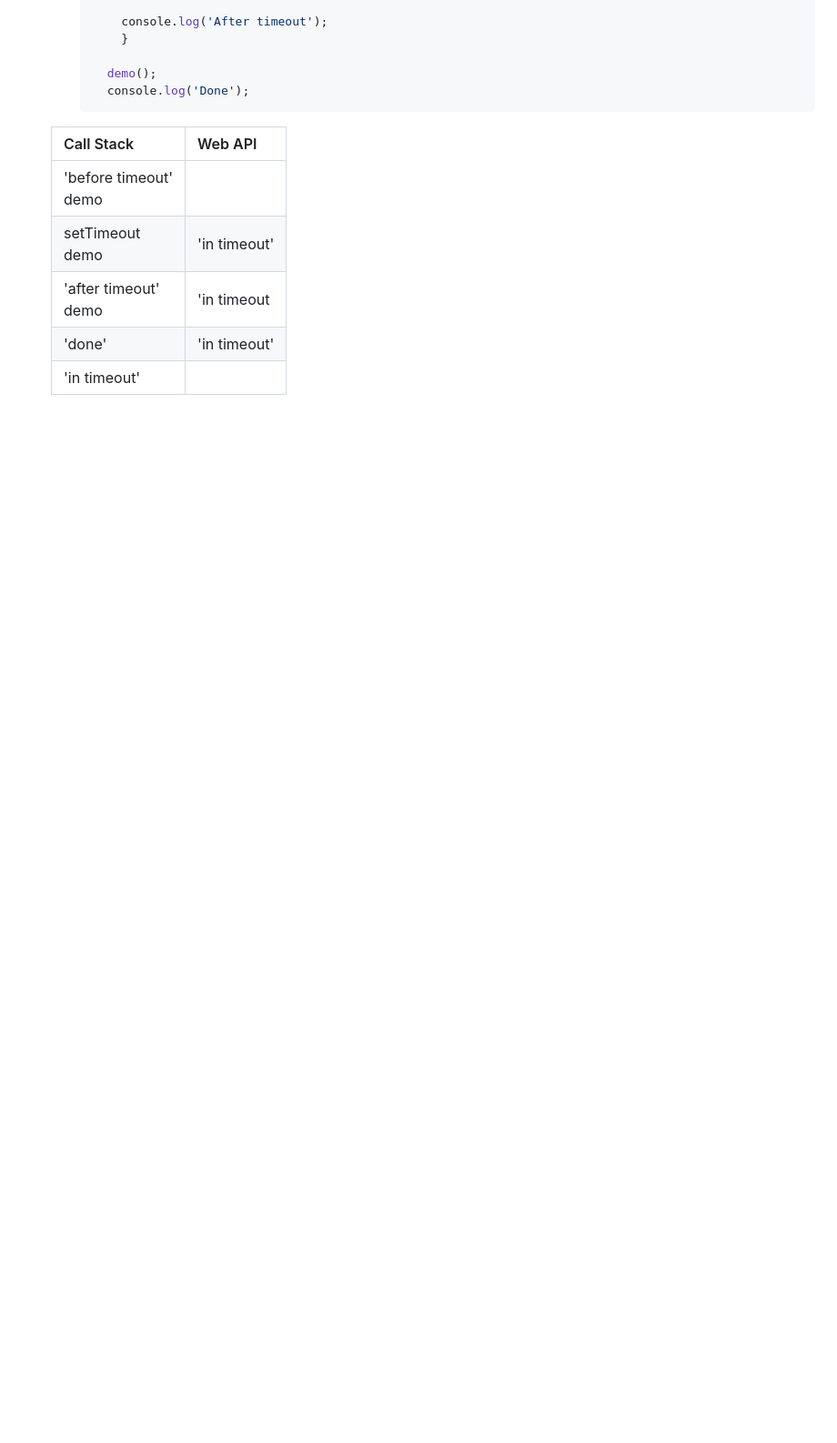
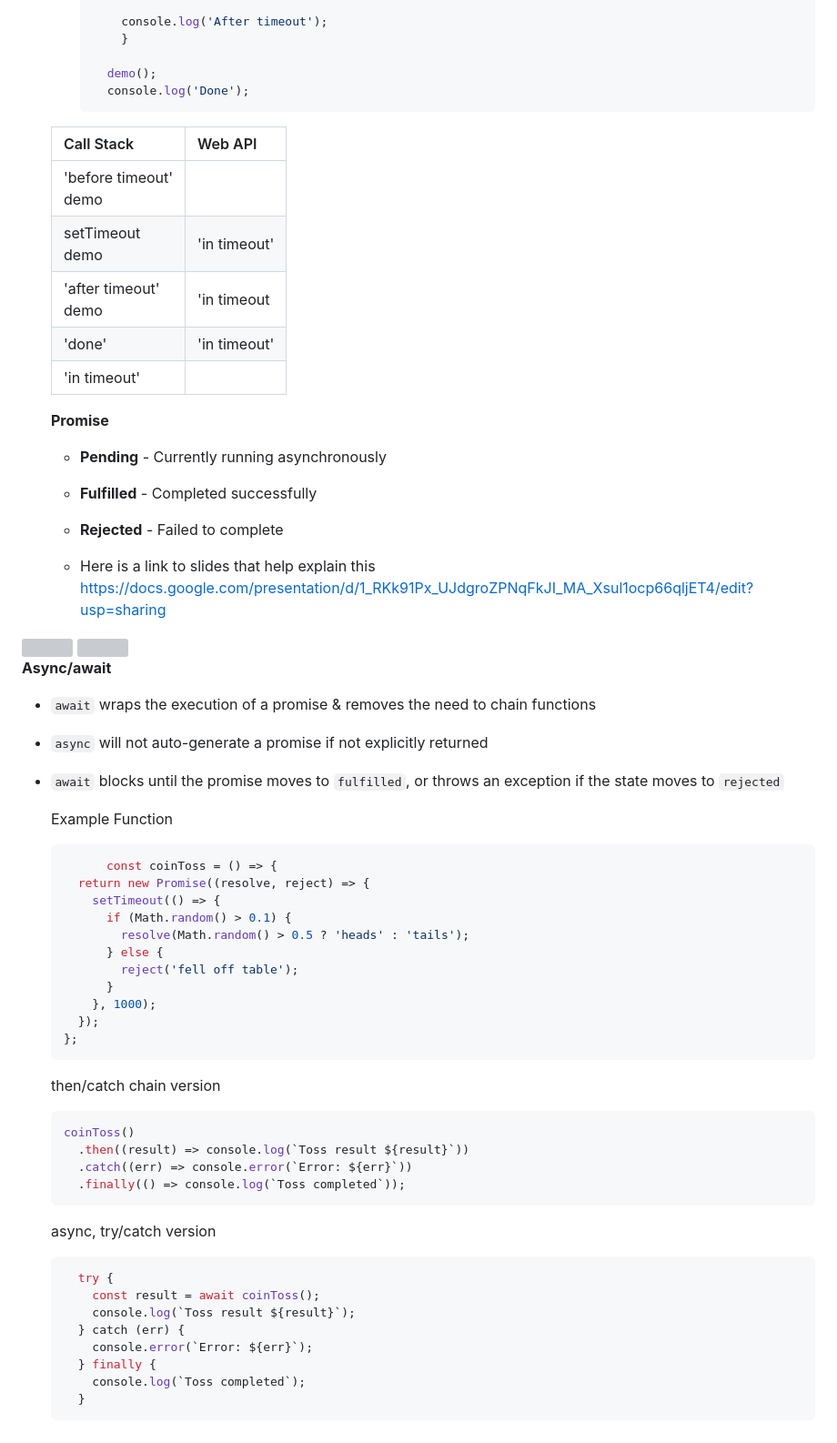
Before and after one commit to lbacigal/startup, a Markdown page: notes.md, the part around the change. Shown at 91% size. Drawn GitHub-style; blank space fills up the shorter version; grey boxes are pictures that could not be loaded.

Commit message:
added more JS notes

````diff
--- a/notes.md
+++ b/notes.md
@@ -798,3 +798,53 @@ for (const el of listElements) {
   | 'after timeout' <div> demo | 'in timeout |
   | 'done' | 'in timeout' |
   | 'in timeout' | |
+
+  **Promise**
+  * __Pending__ - Currently running asynchronously
+  * __Fulfilled__ - Completed successfully
+  * __Rejected__ - Failed to complete
+
+  * Here is a link to slides that help explain this https://docs.google.com/presentation/d/1_RKk91Px_UJdgroZPNqFkJI_MA_Xsul1ocp66qljET4/edit?usp=sharing
+
+<img src='https://miro.medium.com/v2/resize:fit:1024/1*yAFctUA8useVWRbC-nWhBA.png>' >
+<img src='https://i.stack.imgur.com/UX8JM.png'>
+
+  **Async/await**
+  * `await` wraps the execution of a promise & removes the need to chain functions
+  * `async` will not auto-generate a promise if not explicitly returned
+  * `await` blocks until the promise moves to `fulfilled`, or throws an exception if the state moves to `rejected`
+
+    Example Function
+    ```js
+          const coinToss = () => {
+      return new Promise((resolve, reject) => {
+        setTimeout(() => {
+          if (Math.random() > 0.1) {
+            resolve(Math.random() > 0.5 ? 'heads' : 'tails');
+          } else {
+            reject('fell off table');
+          }
+        }, 1000);
+      });
+    };
+    ```
+
+    then/catch chain version
+    ```js
+    coinToss()
+      .then((result) => console.log(`Toss result ${result}`))
+      .catch((err) => console.error(`Error: ${err}`))
+      .finally(() => console.log(`Toss completed`));
+    ```
+
+    async, try/catch version
+    ```js
+      try {
+        const result = await coinToss();
+        console.log(`Toss result ${result}`);
+      } catch (err) {
+        console.error(`Error: ${err}`);
+      } finally {
+        console.log(`Toss completed`);
+      }
+    ```
````
